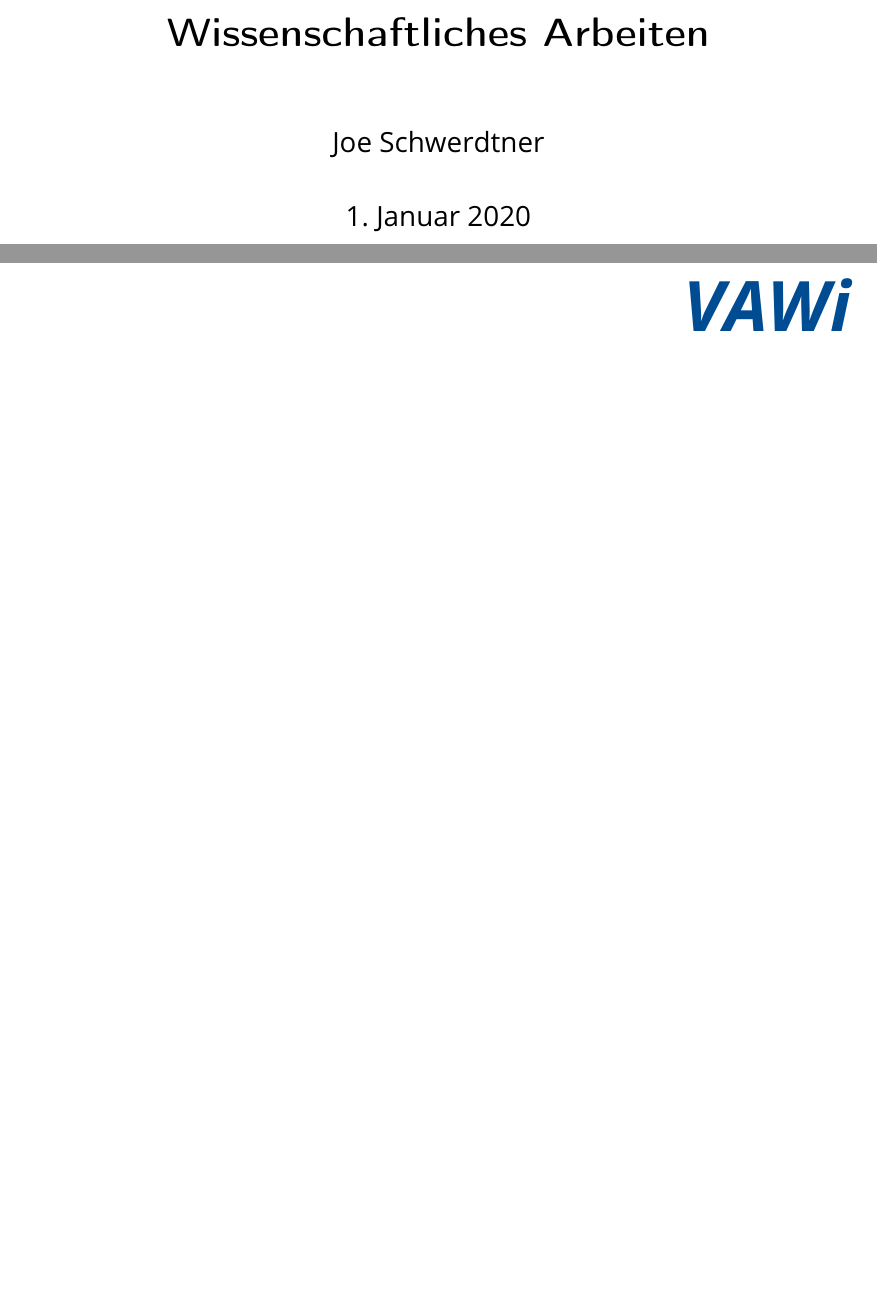
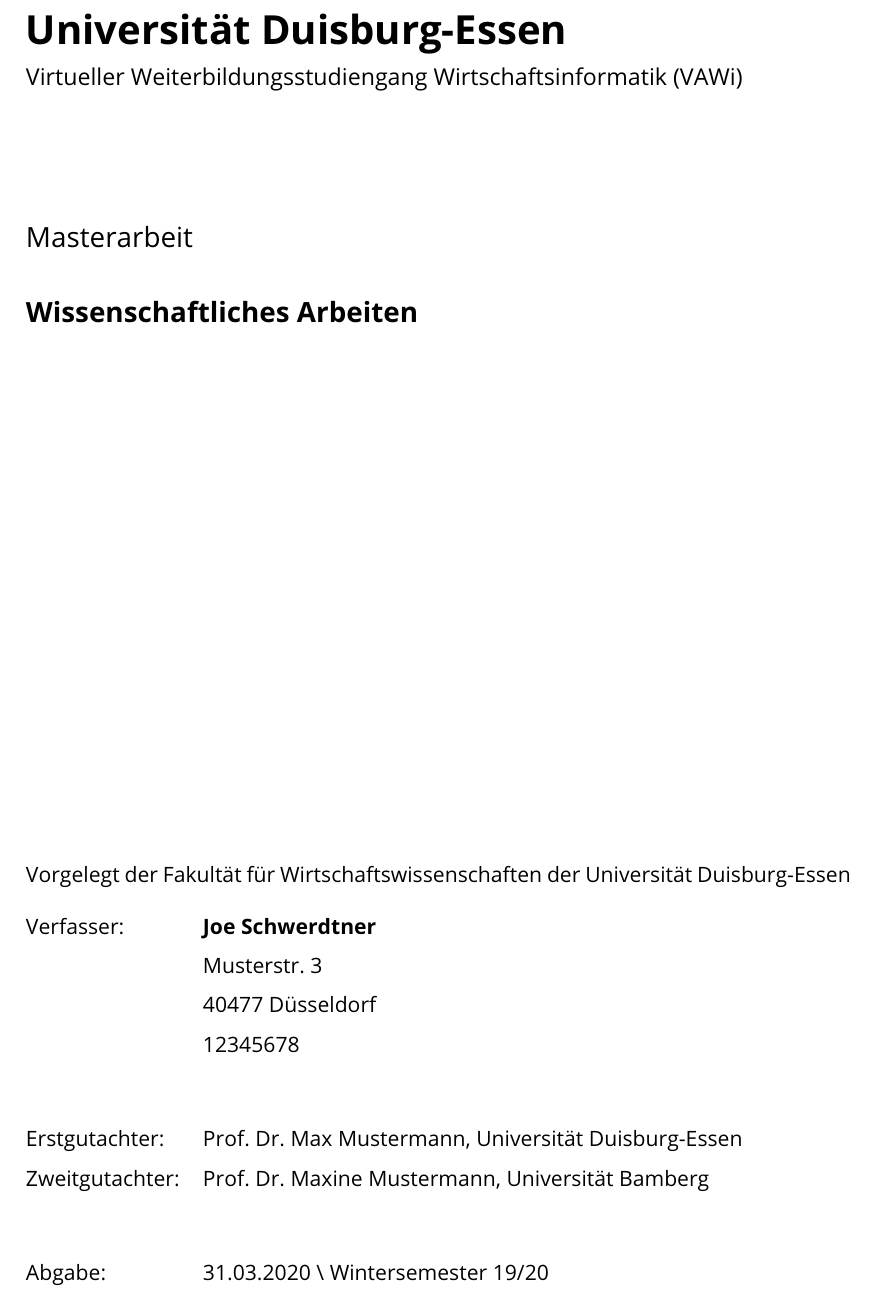
Before and after one commit to joeyboey/vawi-wa, a LaTeX document (main.tex, which reads templates/cover.tex): two parts of pages 1 and 2 of 2 before the commit and part of page 1 of 2 after it, the two joined at a grey line, cut at the place of the change, the shorter picture padded with empty space. Compiled offline with pdfLaTeX.

Commit message:
erstellung titelblatt

```diff
--- a/main.tex
+++ b/main.tex
@@ -6,6 +6,3 @@
 \input{config.tex}
 
 % Setzen der globalen Variablen
-\title{Wissenschaftliches Arbeiten}
-\author{Joe Schwerdtner}
-\date{1. Januar 2020}
@@ -12,6 +14,17 @@
+\newcommand{\street}{Musterstr. 3}
+\newcommand{\city}{40477 Düsseldorf}
+\newcommand{\mtrnr}{12345678}
+
+% Gutachter
+\newcommand{\firstexpert}{Prof. Dr. Max Mustermann, Universität Duisburg-Essen}
+\newcommand{\secondexpert}{Prof. Dr. Maxine Mustermann, Universität Bamberg}
+
+% Abgabe
+\newcommand{\submissiondate}{31.03.2020}
+\newcommand{\submissionsemester}{Wintersemester 19/20}
 
 \begin{document}
-    \maketitle
+    \input{templates/cover.tex}
     \tableofcontents
 
     \section{Einleitung}
--- a/templates/cover.tex
+++ b/templates/cover.tex
@@ -0,0 +1,22 @@
+\begin{titlepage}
+    \thispagestyle{cover}
+    \setstretch{1.5}
+    \begin{flushleft}
+        \noindent\huge\textbf{Universität Duisburg-Essen}
+        \\
+        \large Virtueller Weiterbildungsstudiengang Wirtschaftsinformatik (VAWi)
+        \\[20mm]
+        \Large Masterarbeit
+    \end{flushleft}
+    \Large\textbf{\title}\\
+    \vfill
+    \noindent\normalsize Vorgelegt der Fakultät für Wirtschaftswissenschaften der Universität Duisburg-Essen
+    \begin{flushleft}
+        \begin{tabular}{@{}l p{10cm}}
+            Verfasser: & \textbf{\author} \newline \street \newline \city \newline \mtrnr \\[10mm]
+            Erstgutachter: & \firstexpert \\
+            Zweitgutachter: & \secondexpert \\[10mm]
+            Abgabe: & \submissiondate \space \textbackslash \space \submissionsemester
+        \end{tabular}
+    \end{flushleft}
+\end{titlepage}
```
Also changed, not shown: main.tex (5 more changed lines).
